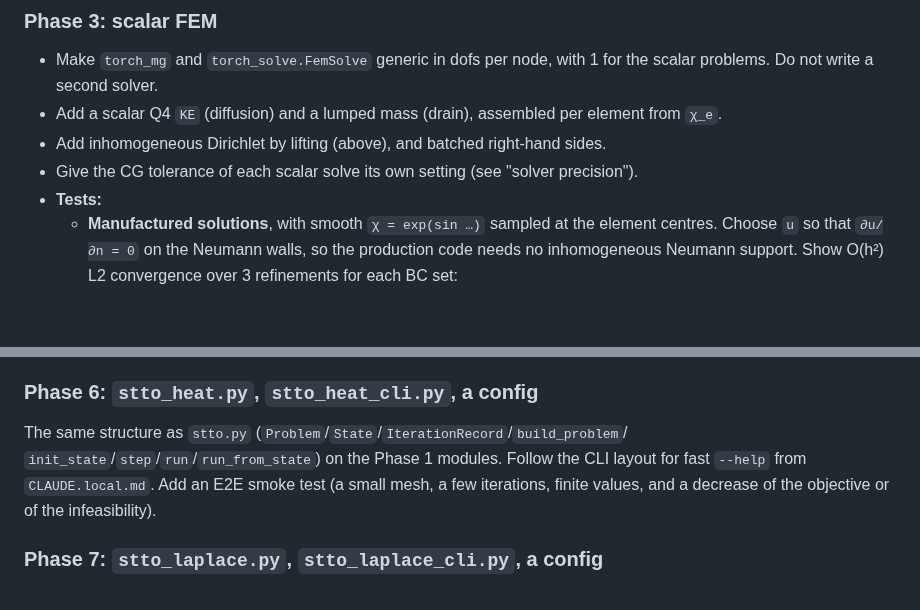
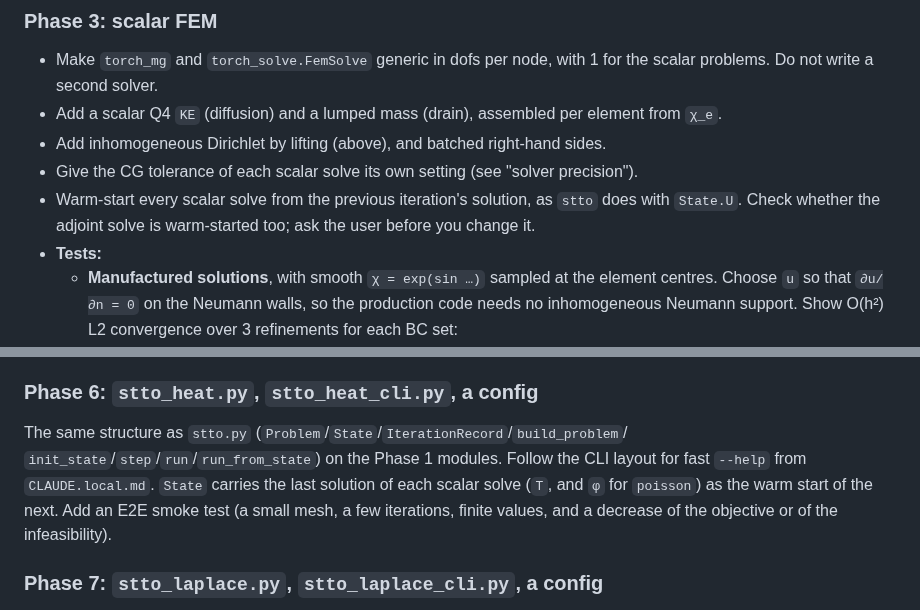
Before and after one commit to jesse-li-agent-projects/spacetime-topology-optimization, a Markdown page: plans/virtual_heat_timefield.md, 2 parts joined by grey strips. GitHub-like rendering; blank space fills up the shorter version.

Commit message:
plans: warm-start the scalar solves
Co-Authored-By: Claude Opus 5.5 <noreply@anthropic.com>
Claude-Session: https://claude.ai/code/session_011TJniUFKZXB6FkYeeoNmaH

```diff
--- a/plans/virtual_heat_timefield.md
+++ b/plans/virtual_heat_timefield.md
@@ -283,6 +283,9 @@ Each phase is one or more PRs. Keep the commits small (see `CLAUDE.local.md`). P
   from `χ_e`.
 - Add inhomogeneous Dirichlet by lifting (above), and batched right-hand sides.
 - Give the CG tolerance of each scalar solve its own setting (see "solver precision").
+- Warm-start every scalar solve from the previous iteration's solution, as `stto` does
+  with `State.U`. Check whether the adjoint solve is warm-started too; ask the user
+  before you change it.
 - **Tests:**
   - **Manufactured solutions**, with smooth `χ = exp(sin …)` sampled at the element
     centres. Choose `u` so that `∂u/∂n = 0` on the Neumann walls, so the production
@@ -344,7 +347,9 @@ Each phase is one or more PRs. Keep the commits small (see `CLAUDE.local.md`). P
 
 The same structure as `stto.py` (`Problem`/`State`/`IterationRecord`/`build_problem`/
 `init_state`/`step`/`run`/`run_from_state`) on the Phase 1 modules. Follow the CLI
-layout for fast `--help` from `CLAUDE.local.md`. Add an E2E smoke test (a small mesh,
+layout for fast `--help` from `CLAUDE.local.md`. `State` carries the last solution of
+each scalar solve (`T`, and `φ` for `poisson`) as the warm start of the next. Add an
+E2E smoke test (a small mesh,
 a few iterations, finite values, and a decrease of the objective or of the
 infeasibility).
 
```
